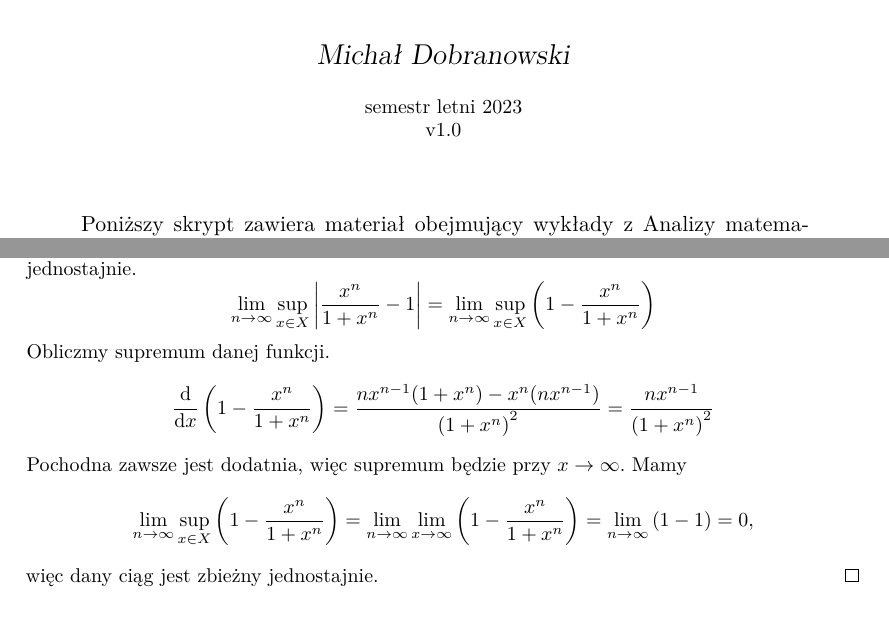
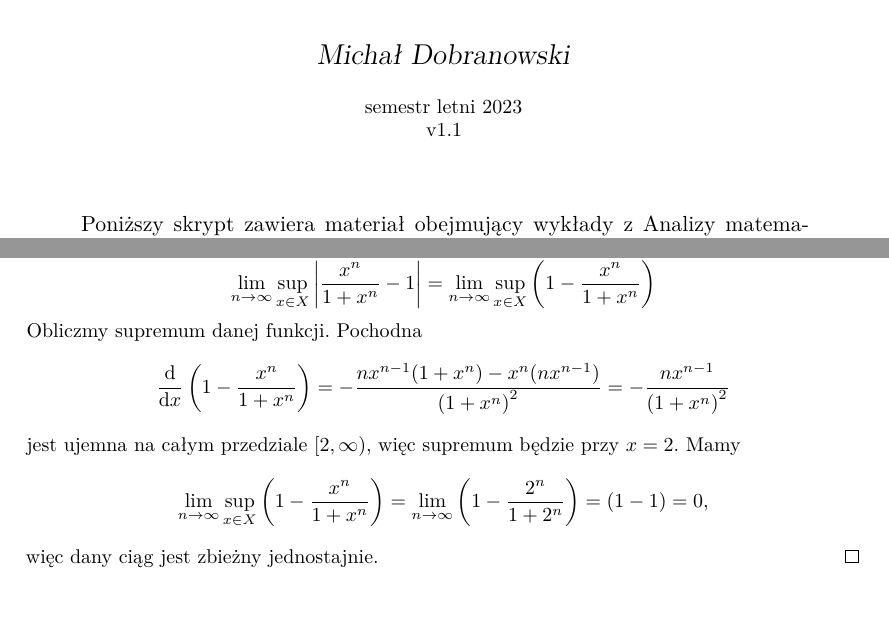
Before and after one commit to mdbrnowski/notes, a LaTeX paper (src/analiza/analiza.tex, which reads src/analiza/202_function_sequences.tex): two parts of pages 1 and 7 of 50, joined at a grey line, cut so that both start at the same text. The pictures show the PDF file pdf/analiza.pdf that the author committed with the source.

Commit message:
Fix an example in analiza.tex

```diff
--- a/src/analiza/202_function_sequences.tex
+++ b/src/analiza/202_function_sequences.tex
@@ -79,10 +79,10 @@ Można udowodnić, że funkcja $d_c$ jest metryką (zwaną metryką Czebyszewa).
     \[ \lim_{n\to\infty} \frac{x^n}{1 + x^n} = 1 \equiv f, \]
     więc ciąg jest zbieżny punktowo do funkcji ciągłej, możemy zatem sprawdzić, czy zbiega do niej jednostajnie.
     \[ \lim_{n\to\infty}\sup_{x\in X} \left|\frac{x^n}{1 + x^n} - 1\right| = \lim_{n\to\infty}\sup_{x\in X} \left(1 - \frac{x^n}{1 + x^n}\right)\]
-    Obliczmy supremum danej funkcji.
-    \[ \ddx \left(1 - \frac{x^n}{1 + x^n}\right) = \frac{nx^{n-1}(1 + x^n) - x^n(nx^{n-1})}{\left(1 + x^n\right)^2} = \frac{nx^{n-1}}{\left(1 + x^n\right)^2} \]
-    Pochodna zawsze jest dodatnia, więc supremum będzie przy $x \to \infty$. Mamy
-    \[ \lim_{n\to\infty}\sup_{x\in X} \left(1 - \frac{x^n}{1 + x^n}\right) = \lim_{n\to\infty}\lim_{x\to\infty} \left(1 - \frac{x^n}{1 + x^n}\right) = \lim_{n\to\infty} \left(1 - 1\right) = 0, \]
+    Obliczmy supremum danej funkcji. Pochodna
+    \[ \ddx \left(1 - \frac{x^n}{1 + x^n}\right) = -\frac{nx^{n-1}(1 + x^n) - x^n(nx^{n-1})}{\left(1 + x^n\right)^2} = -\frac{nx^{n-1}}{\left(1 + x^n\right)^2} \]
+    jest ujemna na całym przedziale $[2, \infty)$, więc supremum będzie przy $x = 2$. Mamy
+    \[ \lim_{n\to\infty}\sup_{x\in X} \left(1 - \frac{x^n}{1 + x^n}\right) = \lim_{n\to\infty}\left(1 - \frac{2^n}{1 + 2^n}\right) = \left(1 - 1\right) = 0, \]
     więc dany ciąg jest zbieżny jednostajnie.
 \end{solution}
 
--- a/src/analiza/analiza.tex
+++ b/src/analiza/analiza.tex
@@ -2,7 +2,7 @@
 \usepackage[pretty,polish,monofont]{mystd}
 \title{Analiza II}
 \author{Michał Dobranowski}
-\date{semestr letni 2023\\ v1.0}
+\date{semestr letni 2023\\ v1.1}
 
 \newcommand{\graphref}[1]{\begin{flushright}\vspace{-.5em} \tiny \texttt{#1} \kern-1em\vspace{-.5em}\end{flushright}}
 
```
Also changed, not shown: pdf/analiza.pdf.
